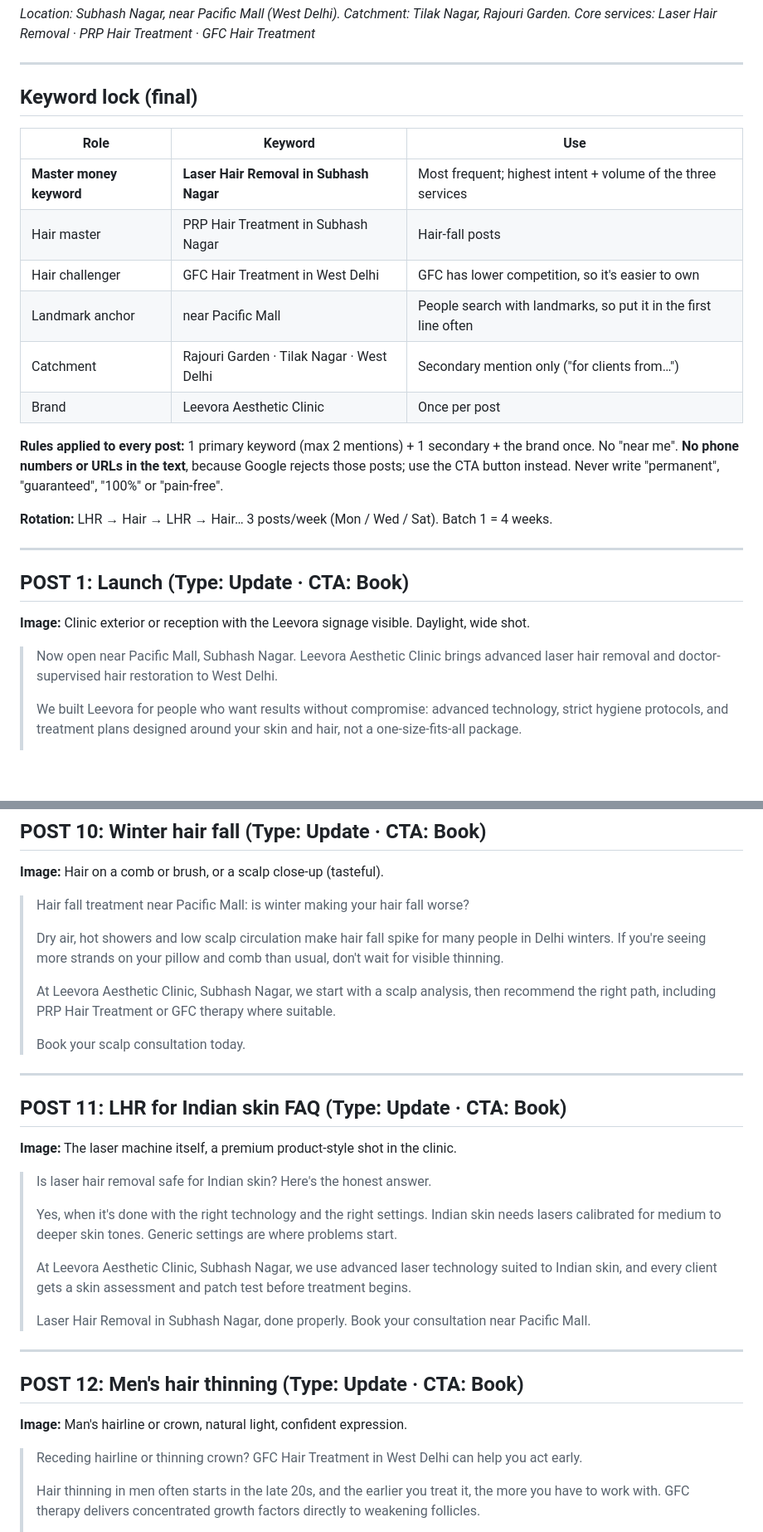
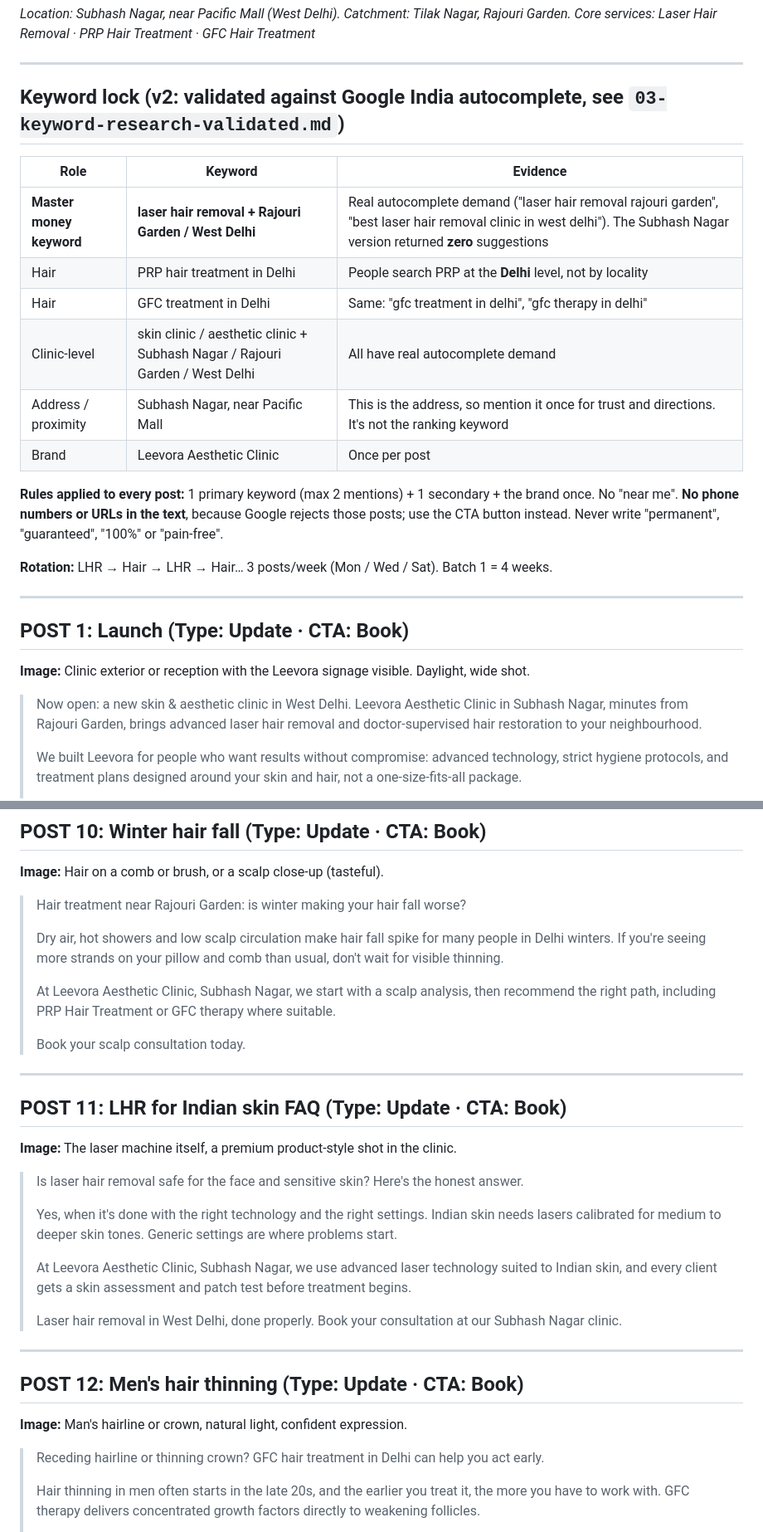
Before and after one commit to Adsworm/Adsworm, a Markdown page: leevora/02-gbp-captions-batch-1.md, 2 parts joined by grey strips. Shown at 83% size. Rendered like a GitHub page; blank space fills up the shorter version.

```diff
--- a/leevora/02-gbp-captions-batch-1.md
+++ b/leevora/02-gbp-captions-batch-1.md
@@ -5,15 +5,15 @@ _Core services: Laser Hair Removal · PRP Hair Treatment · GFC Hair Treatment_
 
 ---
 
-## Keyword lock (final)
+## Keyword lock (v2: validated against Google India autocomplete, see `03-keyword-research-validated.md`)
 
-| Role | Keyword | Use |
+| Role | Keyword | Evidence |
 |---|---|---|
-| **Master money keyword** | **Laser Hair Removal in Subhash Nagar** | Most frequent; highest intent + volume of the three services |
-| Hair master | PRP Hair Treatment in Subhash Nagar | Hair-fall posts |
-| Hair challenger | GFC Hair Treatment in West Delhi | GFC has lower competition, so it's easier to own |
-| Landmark anchor | near Pacific Mall | People search with landmarks, so put it in the first line often |
-| Catchment | Rajouri Garden · Tilak Nagar · West Delhi | Secondary mention only ("for clients from…") |
+| **Master money keyword** | **laser hair removal + Rajouri Garden / West Delhi** | Real autocomplete demand ("laser hair removal rajouri garden", "best laser hair removal clinic in west delhi"). The Subhash Nagar version returned **zero** suggestions |
+| Hair | PRP hair treatment in Delhi | People search PRP at the **Delhi** level, not by locality |
+| Hair | GFC treatment in Delhi | Same: "gfc treatment in delhi", "gfc therapy in delhi" |
+| Clinic-level | skin clinic / aesthetic clinic + Subhash Nagar / Rajouri Garden / West Delhi | All have real autocomplete demand |
+| Address / proximity | Subhash Nagar, near Pacific Mall | This is the address, so mention it once for trust and directions. It's not the ranking keyword |
 | Brand | Leevora Aesthetic Clinic | Once per post |
 
 **Rules applied to every post:** 1 primary keyword (max 2 mentions) + 1 secondary + the brand once. No "near me". **No phone numbers or URLs in the text**, because Google rejects those posts; use the CTA button instead. Never write "permanent", "guaranteed", "100%" or "pain-free".
@@ -25,7 +25,7 @@ _Core services: Laser Hair Removal · PRP Hair Treatment · GFC Hair Treatment_
 ## POST 1: Launch (Type: Update · CTA: Book)
 **Image:** Clinic exterior or reception with the Leevora signage visible. Daylight, wide shot.
 
-> Now open near Pacific Mall, Subhash Nagar. Leevora Aesthetic Clinic brings advanced laser hair removal and doctor-supervised hair restoration to West Delhi.
+> Now open: a new skin & aesthetic clinic in West Delhi. Leevora Aesthetic Clinic in Subhash Nagar, minutes from Rajouri Garden, brings advanced laser hair removal and doctor-supervised hair restoration to your neighbourhood.
 >
 > We built Leevora for people who want results without compromise: advanced technology, strict hygiene protocols, and treatment plans designed around your skin and hair, not a one-size-fits-all package.
 >
@@ -159,7 +159,7 @@ _Core services: Laser Hair Removal · PRP Hair Treatment · GFC Hair Treatment_
 ## POST 10: Winter hair fall (Type: Update · CTA: Book)
 **Image:** Hair on a comb or brush, or a scalp close-up (tasteful).
 
-> Hair fall treatment near Pacific Mall: is winter making your hair fall worse?
+> Hair treatment near Rajouri Garden: is winter making your hair fall worse?
 >
 > Dry air, hot showers and low scalp circulation make hair fall spike for many people in Delhi winters. If you're seeing more strands on your pillow and comb than usual, don't wait for visible thinning.
 >
@@ -172,20 +172,20 @@ _Core services: Laser Hair Removal · PRP Hair Treatment · GFC Hair Treatment_
 ## POST 11: LHR for Indian skin FAQ (Type: Update · CTA: Book)
 **Image:** The laser machine itself, a premium product-style shot in the clinic.
 
-> Is laser hair removal safe for Indian skin? Here's the honest answer.
+> Is laser hair removal safe for the face and sensitive skin? Here's the honest answer.
 >
 > Yes, when it's done with the right technology and the right settings. Indian skin needs lasers calibrated for medium to deeper skin tones. Generic settings are where problems start.
 >
 > At Leevora Aesthetic Clinic, Subhash Nagar, we use advanced laser technology suited to Indian skin, and every client gets a skin assessment and patch test before treatment begins.
 >
-> Laser Hair Removal in Subhash Nagar, done properly. Book your consultation near Pacific Mall.
+> Laser hair removal in West Delhi, done properly. Book your consultation at our Subhash Nagar clinic.
 
 ---
 
 ## POST 12: Men's hair thinning (Type: Update · CTA: Book)
 **Image:** Man's hairline or crown, natural light, confident expression.
 
-> Receding hairline or thinning crown? GFC Hair Treatment in West Delhi can help you act early.
+> Receding hairline or thinning crown? GFC hair treatment in Delhi can help you act early.
 >
 > Hair thinning in men often starts in the late 20s, and the earlier you treat it, the more you have to work with. GFC therapy delivers concentrated growth factors directly to weakening follicles.
 >
```
Also changed, not shown: other parts of leevora/02-gbp-captions-batch-1.md (+9 -9 lines), leevora/03-keyword-research-validated.md (added, +114 -0 lines).
